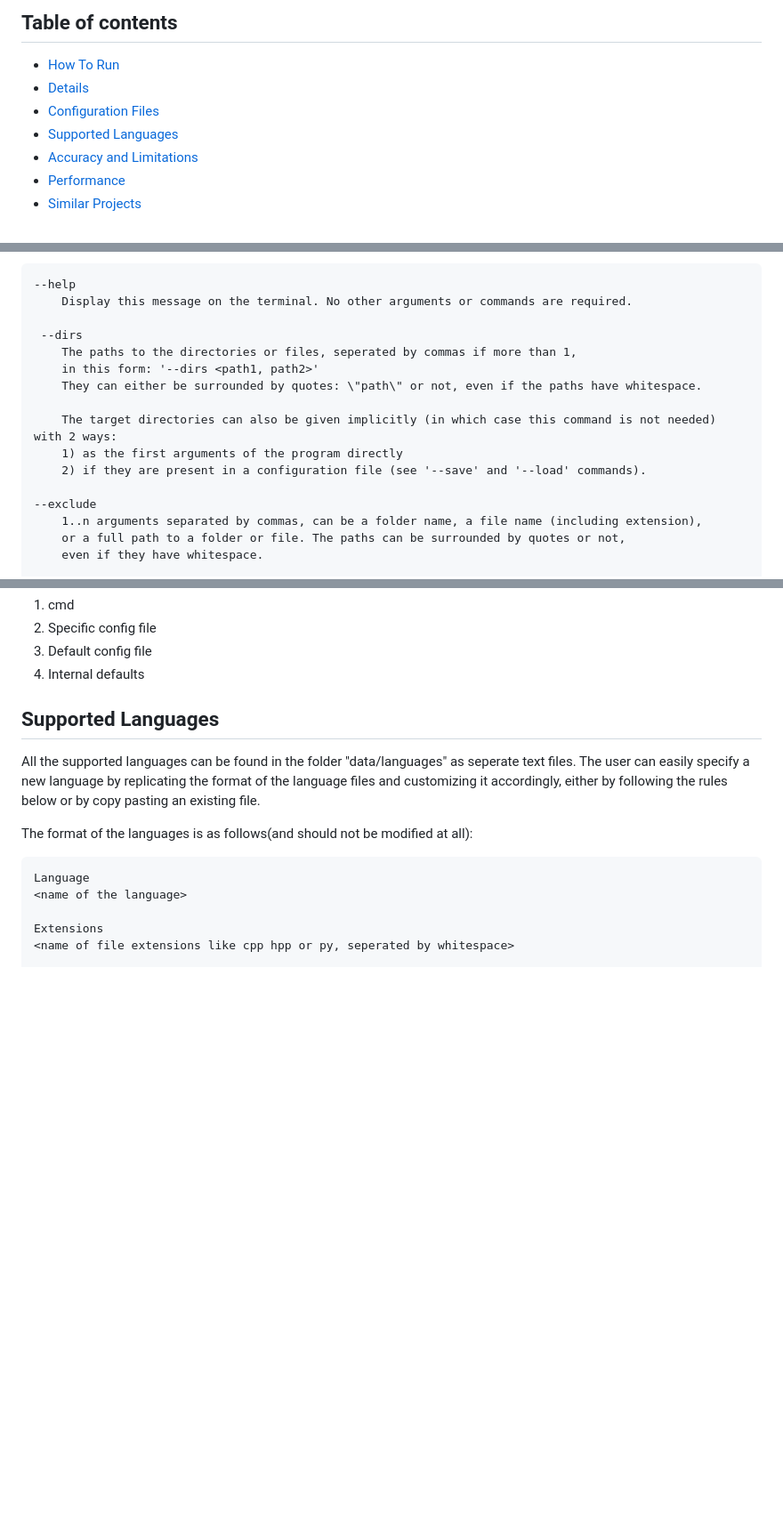
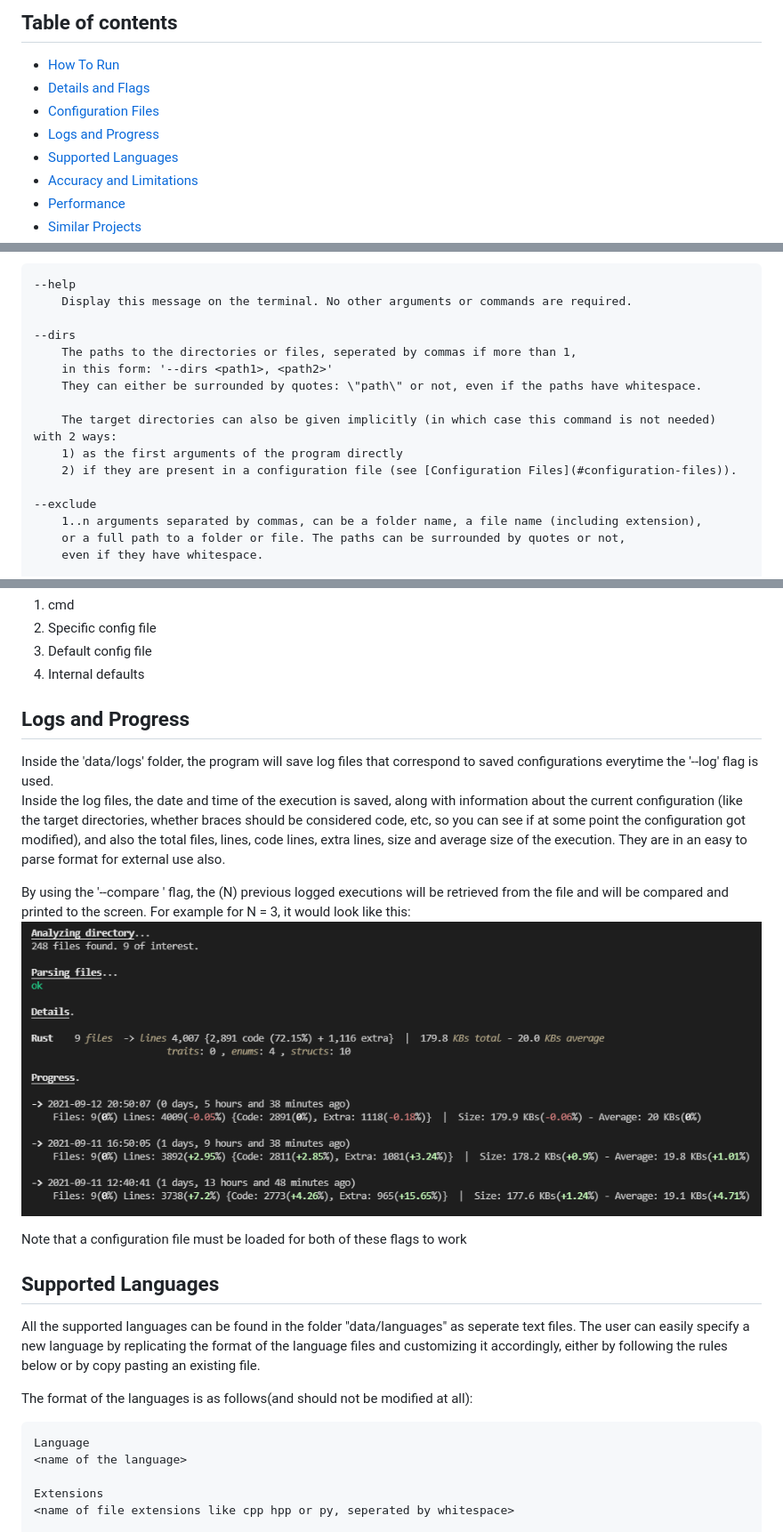
Before and after one commit to subamanis/mezura, a Markdown page: README.md, 3 parts joined by grey strips. Shown: that part at 89% size. GitHub-like rendering; pictures changed too: screenshots/compare-logs.PNG (added); blank space fills up the shorter version.

```diff
--- a/README.md
+++ b/README.md
@@ -9,8 +9,9 @@ Example run:
 
 ## Table of contents
 * [How To Run](#how-to-run)
-* [Details](#details)
+* [Details and Flags](#details-and-flags)
 * [Configuration Files](#configuration-files)
+* [Logs and Progress](#logs-and-progress)
 * [Supported Languages](#supported-languages)
 * [Accuracy and Limitations](#accuracy-and-limitations)
 * [Performance](#performance)
@@ -49,14 +50,14 @@ Below there is a list with all the commands-flags that the program accepts.
 --help
     Display this message on the terminal. No other arguments or commands are required.
 
- --dirs
+--dirs
     The paths to the directories or files, seperated by commas if more than 1,
-    in this form: '--dirs <path1, path2>'
+    in this form: '--dirs <path1>, <path2>'
     They can either be surrounded by quotes: \"path\" or not, even if the paths have whitespace.
 
     The target directories can also be given implicitly (in which case this command is not needed) with 2 ways:
     1) as the first arguments of the program directly
-    2) if they are present in a configuration file (see '--save' and '--load' commands).
+    2) if they are present in a configuration file (see [Configuration Files](#configuration-files)).
 
 --exclude
     1..n arguments separated by commas, can be a folder name, a file name (including extension),
@@ -147,6 +163,20 @@ The priorities of the specified flags are:
 2) Specific config file
 3) Default config file
 4) Internal defaults
+
+
+
+## Logs and Progress
+Inside the 'data/logs' folder, the program will save log files that correspond to saved configurations everytime the '--log' flag is used. <br>
+Inside the log files, the date and time of the execution is saved, along with information about the current configuration (like the target directories,
+whether braces should be considered code, etc, so you can see if at some point the configuration got modified), and also the total files, lines, code lines,
+extra lines, size and average size of the execution. They are in an easy to parse format for external use also. <br>
+
+By using the '--compare <N>' flag, the (N) previous logged executions will be retrieved from the file and will be compared and printed to the screen. For example
+for N = 3, it would look like this:
+![](screenshots/compare-logs.PNG)
+
+Note that a configuration file must be loaded for both of these flags to work
 
 
 
```
Also changed, not shown: other parts of README.md (+25 -9 lines), 2 other files.
